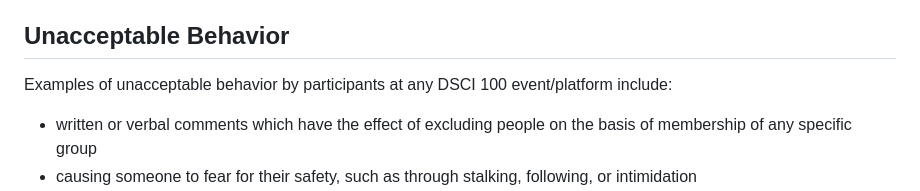
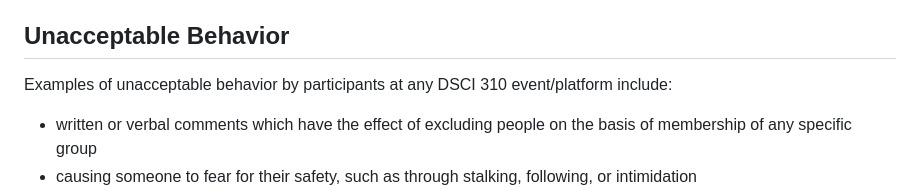
Before and after one commit to DSCI-310-2025/dsci-310-group-7-data-dudes, a Markdown page: CODE_OF_CONDUCT.md, the part around the change. Rendered like a GitHub page.

Commit message:
fix small mistake in Code Of Conduct, according to feedback

```diff
--- a/CODE_OF_CONDUCT.md
+++ b/CODE_OF_CONDUCT.md
@@ -24,7 +24,7 @@ In order to foster a positive and professional environment we encourage the foll
 Note: See the four social rules for further recommendations.
 
 ## Unacceptable Behavior
-Examples of unacceptable behavior by participants at any DSCI 100 event/platform include:
+Examples of unacceptable behavior by participants at any DSCI 310 event/platform include:
 - written or verbal comments which have the effect of excluding people on the basis of membership of any specific group
 - causing someone to fear for their safety, such as through stalking, following, or intimidation
 - violent threats or language directed against another person
```
